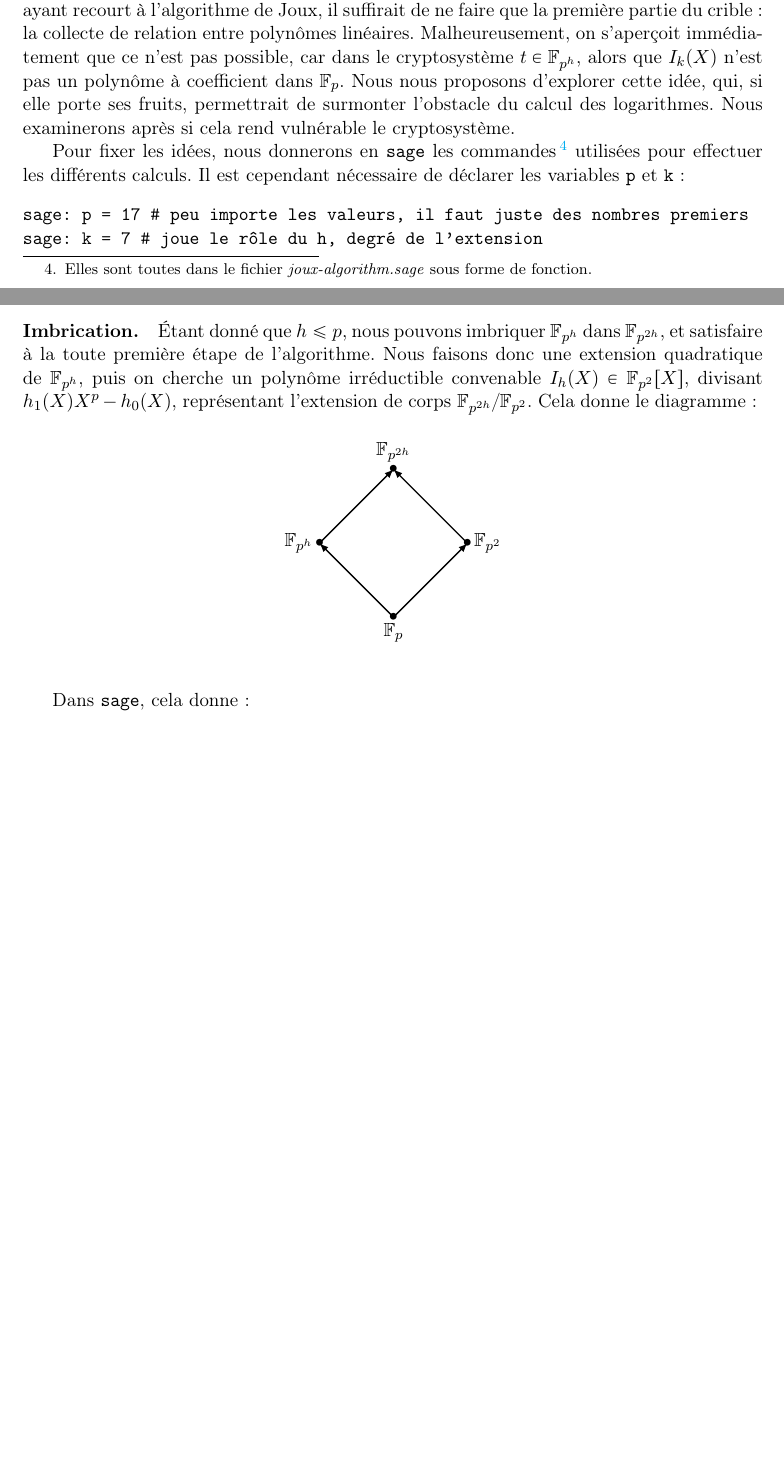
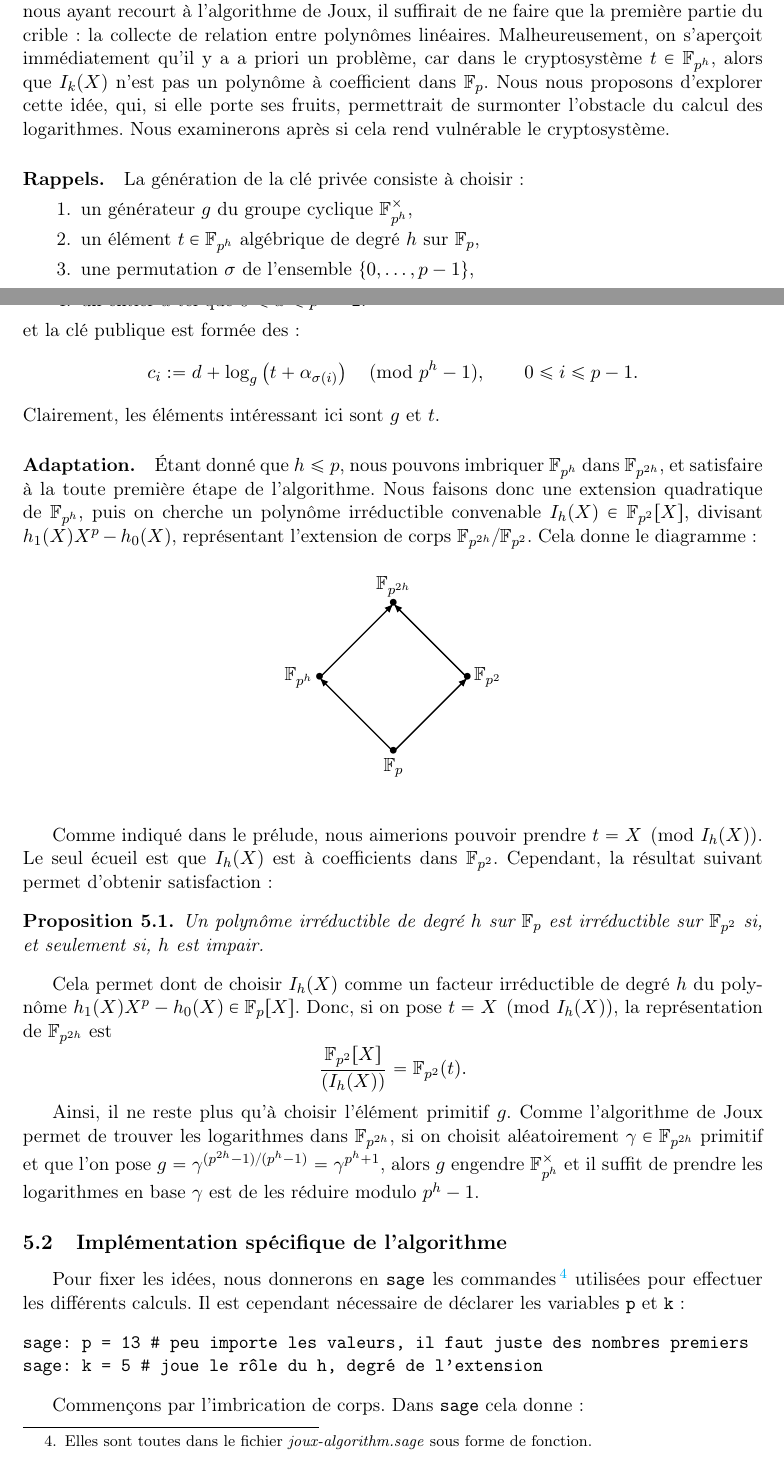
Before and after one commit to remiclarisse/chor-rivest-cryptosystem, a LaTeX document (tex/rapport-stage.tex): two parts of pages 33 and 34 of 38 before the commit and two parts of pages 33 and 34 of 39 after it, joined at a grey line, cut so that both start at the same text, the shorter picture padded with empty space. Compiled offline with pdfLaTeX.

Commit message:
modifié :         tex/rapport-stage.tex

```diff
--- a/tex/rapport-stage.tex
+++ b/tex/rapport-stage.tex
@@ -1114,20 +1114,26 @@ Le choix de $d$ est donné dans la section suivante.
 
 \section{Les conséquences pour le cryptosystème de Chor-Rivest}\label{sec:consequences}
 
-L'exposition du cryptosystème en section~\ref{sec:cryptosysteme}, la cryptanalyse de Serge Vaudenay en section~\ref{sec:cryptanalyse} et l'algorithme d'Antoine Joux en section~\ref{sec:DLPJoux}, nous incite à prendre
-$p$ et $h$ deux nombres premiers et tels que $h \leqslant p$ pour ``réparer'' le cryptosystème.
+L'exposition du cryptosystème en section~\ref{sec:cryptosysteme}, la cryptanalyse de Serge Vaudenay en section~\ref{sec:cryptanalyse} et l'algorithme d'Antoine Joux en section~\ref{sec:DLPJoux}, nous incite à prendre $p$ et $h$ deux nombres premiers et tels que $h \leqslant p$ pour ``réparer'' le cryptosystème.
 
 %Donner résultats précédents sur les tentatives d'amélioration (Madrid)
 
-\paragraph{Prélude.} La confection de la clé publique du cryptosytème requière le calcul de logarithmes dans $\gf{p^h}$. Nous aimerions tirer avantage de la particularité de ces logarithmes, à savoir qu'on veut déterminer le logarithme d'éléments de la forme $t + \alpha$, où $t$ est tel que $\gf{p^h} = \gf{p}[t]$ et où $\alpha \in \gf{p}$. Essentiellement, si nous reprenons les notations de \ref{sec:cryptosysteme} et \ref{s-sec:algoJoux}, on souhaite grossièrement que $t = X \pmod{I_k(X)}$, avec $k = h$. En effet, grâce à cela, en nous ayant recourt à l'algorithme de Joux, il suffirait de ne faire que la première partie du crible: la collecte de relation entre polynômes linéaires. Malheureusement, on s’aperçoit immédiatement que ce n'est pas possible, car dans le cryptosystème $t \in \gf{p^h}$, alors que $I_k(X)$ n'est pas un polynôme à coefficient dans $\gf{p}$. Nous nous proposons d'explorer cette idée, qui, si elle porte ses fruits, permettrait de surmonter l'obstacle du calcul des logarithmes. Nous examinerons après si cela rend vulnérable le cryptosystème.
+\subsection{Idées théoriques}
 
-Pour fixer les idées, nous donnerons en \verb|sage| les commandes\footnote{Elles sont toutes dans le fichier \textit{joux-algorithm.sage} sous forme de fonction.} utilisées pour effectuer les différents calculs. Il est cependant nécessaire de déclarer les variables \verb|p| et \verb|k|:
-\begin{verbatim}
-sage: p = 17 # peu importe les valeurs, il faut juste des nombres premiers
-sage: k = 7 # joue le rôle du h, degré de l'extension
-\end{verbatim}
+\paragraph{Prélude.} La confection de la clé publique du cryptosytème requière le calcul de logarithmes dans $\gf{p^h}$. Nous aimerions tirer avantage de la particularité de ces logarithmes, à savoir qu'on veut déterminer le logarithme d'éléments de la forme $t + \alpha$, où $t$ est tel que $\gf{p^h} = \gf{p}[t]$ et où $\alpha \in \gf{p}$. Essentiellement, si nous reprenons les notations de \ref{sec:cryptosysteme} et \ref{s-sec:algoJoux}, on souhaite grossièrement que $t = X \pmod{I_k(X)}$, avec $k = h$. En effet, grâce à cela, en nous ayant recourt à l'algorithme de Joux, il suffirait de ne faire que la première partie du crible: la collecte de relation entre polynômes linéaires. Malheureusement, on s’aperçoit immédiatement qu'il y a a priori un problème, car dans le cryptosystème $t \in \gf{p^h}$, alors que $I_k(X)$ n'est pas un polynôme à coefficient dans $\gf{p}$. Nous nous proposons d'explorer cette idée, qui, si elle porte ses fruits, permettrait de surmonter l'obstacle du calcul des logarithmes. Nous examinerons après si cela rend vulnérable le cryptosystème.
 
-\paragraph{Imbrication.} Étant donné que $h \leqslant p$, nous pouvons imbriquer $\gf{p^h}$ dans $\gf{p^{2h}}$, et satisfaire à la toute première étape de l'algorithme. Nous faisons donc une extension quadratique de $\gf{p^h}$, puis on cherche un polynôme irréductible convenable $I_h(X)\in\gf{p^2}[X]$, divisant $h_1(X)X^p - h_0(X)$, représentant l'extension de corps $\extension{\gf{p^{2h}}}{\gf{p^2}}$. Cela donne le diagramme :
+\paragraph{Rappels.}La génération de la clé privée consiste à choisir:
+\begin{enumerate}
+\item un générateur $g$ du groupe cyclique $\gf{p^h}^\times$,
+\item un élément $t \in \gf{p^h}$ algébrique de degré $h$ sur $\gf{p}$,
+\item une permutation $\sigma$ de l'ensemble $\{0, \dots, p-1\}$,
+\item un entier $d$ tel que $0 \leqslant d \leqslant p^h-2$.
+\end{enumerate}
+et la clé publique est formée des:
+$$c_i := d + \log_g\left(t + \alpha_{\sigma(i)}\right) \pmod{p^h-1}, \qquad 0 \leqslant i \leqslant p-1.$$
+Clairement, les éléments intéressant ici sont $g$ et $t$.
+
+\paragraph{Adaptation.} Étant donné que $h \leqslant p$, nous pouvons imbriquer $\gf{p^h}$ dans $\gf{p^{2h}}$, et satisfaire à la toute première étape de l'algorithme. Nous faisons donc une extension quadratique de $\gf{p^h}$, puis on cherche un polynôme irréductible convenable $I_h(X)\in\gf{p^2}[X]$, divisant $h_1(X)X^p - h_0(X)$, représentant l'extension de corps $\extension{\gf{p^{2h}}}{\gf{p^2}}$. Cela donne le diagramme :
 \begin{figure}[h]
 \begin{center}
 \begin{tikzpicture}
@@ -1147,7 +1153,22 @@ sage: k = 7 # joue le rôle du h, degré de l'extension
 \end{center}
 \end{figure}
 
-Dans \verb|sage|, cela donne:
+Comme indiqué dans le prélude, nous aimerions pouvoir prendre $t = X \pmod{I_h(X)}$. Le seul écueil est que $I_h(X)$ est à coefficients dans $\gf{p^2}$. Cependant, la résultat suivant permet d'obtenir satisfaction:
+\begin{prop}
+Un polynôme irréductible de degré $h$ sur $\gf{p}$ est irréductible sur $\gf{p^2}$ si, et seulement si, $h$ est impair.
+\end{prop}
+Cela permet dont de choisir $I_h(X)$ comme un facteur irréductible de degré $h$ du polynôme $h_1(X)X^p-h_0(X) \in \gf{p}[X]$. Donc, si on pose $t = X \pmod{I_h(X)}$, la représentation de $\gf{p^{2h}}$ est $$\frac{\gf{p^2}[X]}{(I_h(X))} = \gf{p^2}(t).$$
 
+Ainsi, il ne reste plus qu'à choisir l'élément primitif $g$. Comme l'algorithme de Joux permet de trouver les logarithmes dans $\gf{p^{2h}}$, si on choisit aléatoirement $\gamma \in \gf{p^{2h}}$ primitif et que l'on pose $g = \gamma^{(p^{2h}-1) / (p^h-1)} = \gamma^{p^h+1}$, alors $g$ engendre $\gf{p^h}^\times$ et il suffit de prendre les logarithmes en base $\gamma$ est de les réduire modulo $p^h-1$.
+
+\subsection{Implémentation spécifique de l'algorithme}
+
+Pour fixer les idées, nous donnerons en \verb|sage| les commandes\footnote{Elles sont toutes dans le fichier \textit{joux-algorithm.sage} sous forme de fonction.} utilisées pour effectuer les différents calculs. Il est cependant nécessaire de déclarer les variables \verb|p| et \verb|k|:
+\begin{verbatim}
+sage: p = 13 # peu importe les valeurs, il faut juste des nombres premiers
+sage: k = 5 # joue le rôle du h, degré de l'extension
+\end{verbatim}
+
+Commençons par l'imbrication de corps. Dans \verb|sage| cela donne:
 \begin{verbatim}
 sage: Fp2.<alpha> = GF(p ** 2)
```
Also changed, not shown: tex/rapport-stage.tex (17 more changed lines).
